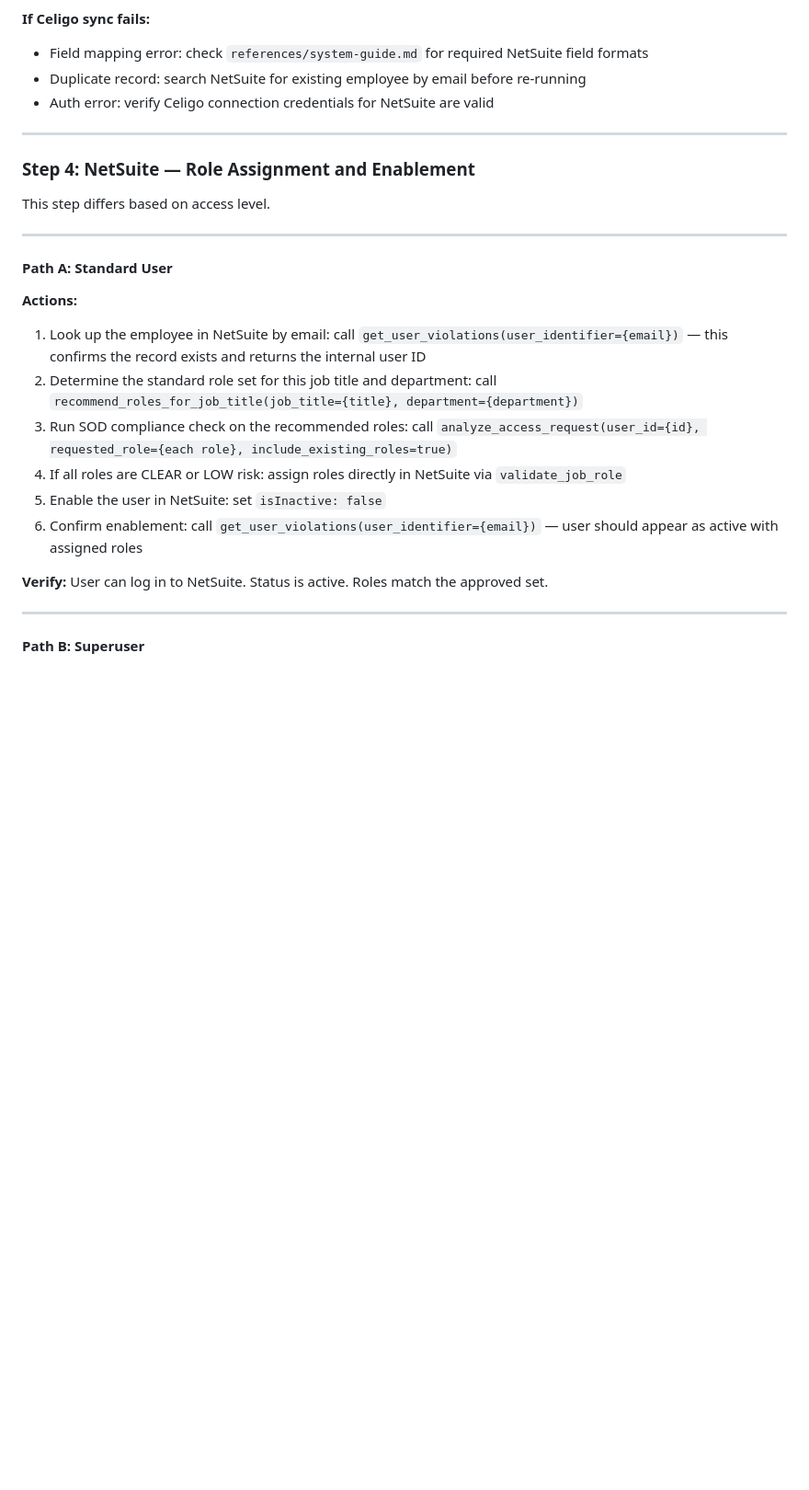
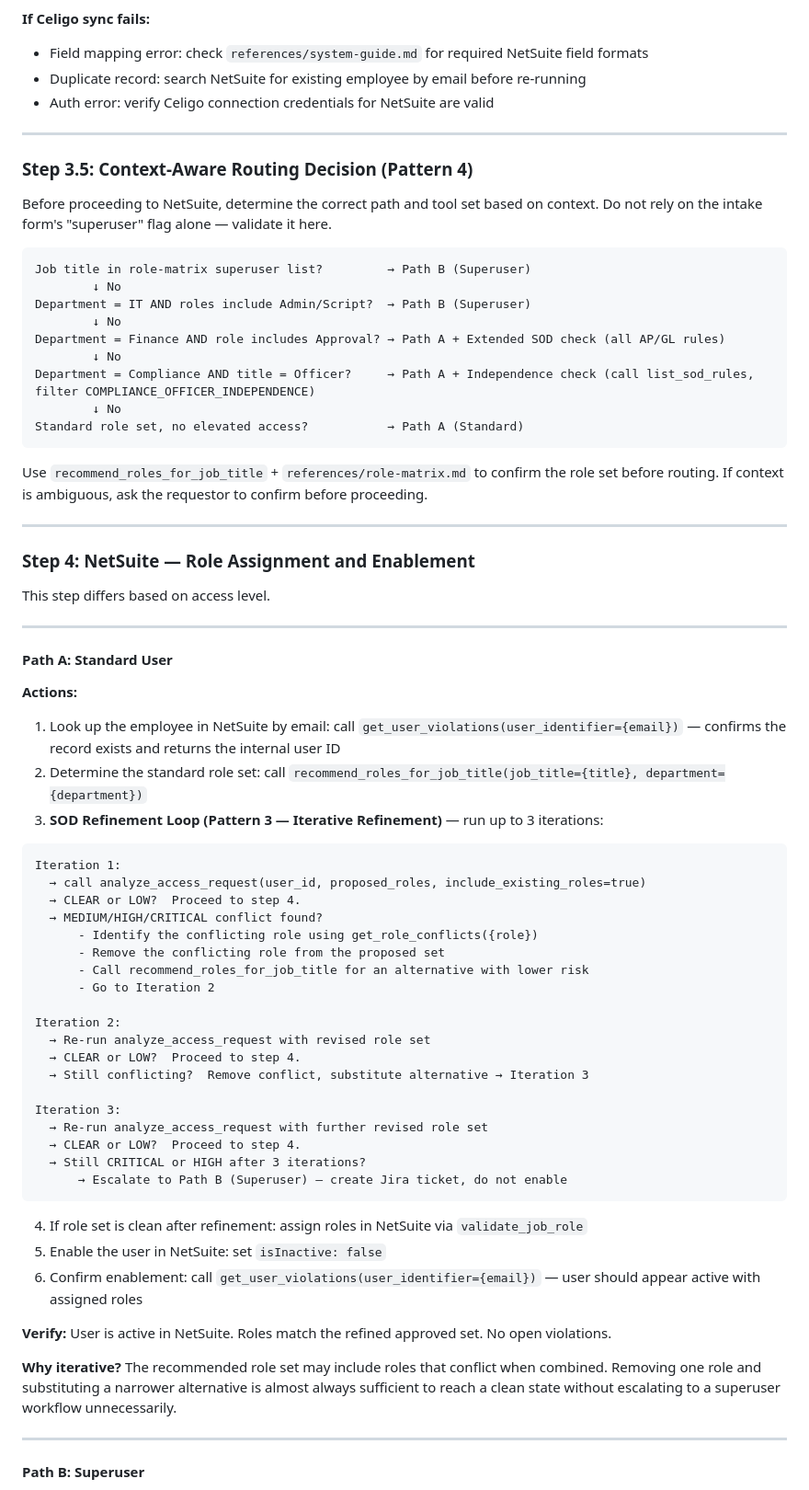
Before and after one commit to prsaha/compliance-agent, a Markdown page: skills/employee-onboarding/SKILL.md, the part around one of its changes. Shown at 92% size. Rendered like a GitHub page; blank space fills up the shorter version.

Commit message:
Apply all 5 design patterns to employee-onboarding skill
Previously missing Pattern 3 (Iterative Refinement) and Pattern 4 (Context-Aware Tool Selection).

Changes:
- Header: explicitly labels all 5 patterns and how each is applied
- Step 3.5 (new): decision tree routing by department, job title, and role set
  before NetSuite step — Finance approval roles, IT Admin, Compliance Officer
  independence, and superuser flag all route to different paths/tools
- Step 4 Path A: replaced one-shot SOD check with a 3-iteration refinement loop:
  check → identify conflict → remove + substitute → re-check → repeat
  after 3 failed iterations, auto-escalate to Path B (Superuser / Jira ticket)

All 5 patterns now present:
  P1 Sequential Orchestration  — Okta→Workday→Celigo→NetSuite strict order
  P2 Multi-MCP Coordination    — data flows across 4 systems
  P3 Iterative Refinement      — SOD role loop with substitution before escalation
  P4 Context-Aware Routing     — decision tree by dept/title/role set
  P5 Domain-Specific Intel     — SOX rules, independence checks, superuser gating

Co-Authored-By: Claude Sonnet 4.6 <noreply@anthropic.com>

````diff
--- a/skills/employee-onboarding/SKILL.md
+++ b/skills/employee-onboarding/SKILL.md
@@ -108,6 +111,28 @@ Celigo is the integration layer that syncs the Workday record to NetSuite. This
 
 ---
 
+### Step 3.5: Context-Aware Routing Decision (Pattern 4)
+
+Before proceeding to NetSuite, determine the correct path and tool set based on context.
+Do not rely on the intake form's "superuser" flag alone — validate it here.
+
+```
+Job title in role-matrix superuser list?         → Path B (Superuser)
+        ↓ No
+Department = IT AND roles include Admin/Script?  → Path B (Superuser)
+        ↓ No
+Department = Finance AND role includes Approval? → Path A + Extended SOD check (all AP/GL rules)
+        ↓ No
+Department = Compliance AND title = Officer?     → Path A + Independence check (call list_sod_rules, filter COMPLIANCE_OFFICER_INDEPENDENCE)
+        ↓ No
+Standard role set, no elevated access?           → Path A (Standard)
+```
+
+Use `recommend_roles_for_job_title` + `references/role-matrix.md` to confirm the role set
+before routing. If context is ambiguous, ask the requestor to confirm before proceeding.
+
+---
+
 ### Step 4: NetSuite — Role Assignment and Enablement
 
 This step differs based on access level.
@@ -117,14 +142,41 @@ This step differs based on access level.
 #### Path A: Standard User
 
 **Actions:**
-1. Look up the employee in NetSuite by email: call `get_user_violations(user_identifier={email})` — this confirms the record exists and returns the internal user ID
-2. Determine the standard role set for this job title and department: call `recommend_roles_for_job_title(job_title={title}, department={department})`
-3. Run SOD compliance check on the recommended roles: call `analyze_access_request(user_id={id}, requested_role={each role}, include_existing_roles=true)`
-4. If all roles are CLEAR or LOW risk: assign roles directly in NetSuite via `validate_job_role`
+1. Look up the employee in NetSuite by email: call `get_user_violations(user_identifier={email})` — confirms the record exists and returns the internal user ID
+2. Determine the standard role set: call `recommend_roles_for_job_title(job_title={title}, department={department})`
+3. **SOD Refinement Loop (Pattern 3 — Iterative Refinement)** — run up to 3 iterations:
+
+```
+Iteration 1:
+  → call analyze_access_request(user_id, proposed_roles, include_existing_roles=true)
+  → CLEAR or LOW?  Proceed to step 4.
+  → MEDIUM/HIGH/CRITICAL conflict found?
+      - Identify the conflicting role using get_role_conflicts({role})
+      - Remove the conflicting role from the proposed set
+      - Call recommend_roles_for_job_title for an alternative with lower risk
+      - Go to Iteration 2
+
+Iteration 2:
+  → Re-run analyze_access_request with revised role set
+  → CLEAR or LOW?  Proceed to step 4.
+  → Still conflicting?  Remove conflict, substitute alternative → Iteration 3
+
+Iteration 3:
+  → Re-run analyze_access_request with further revised role set
+  → CLEAR or LOW?  Proceed to step 4.
+  → Still CRITICAL or HIGH after 3 iterations?
+      → Escalate to Path B (Superuser) — create Jira ticket, do not enable
+```
+
+4. If role set is clean after refinement: assign roles in NetSuite via `validate_job_role`
 5. Enable the user in NetSuite: set `isInactive: false`
-6. Confirm enablement: call `get_user_violations(user_identifier={email})` — user should appear as active with assigned roles
+6. Confirm enablement: call `get_user_violations(user_identifier={email})` — user should appear active with assigned roles
 
-**Verify:** User can log in to NetSuite. Status is active. Roles match the approved set.
+**Verify:** User is active in NetSuite. Roles match the refined approved set. No open violations.
+
+**Why iterative?** The recommended role set may include roles that conflict when combined.
+Removing one role and substituting a narrower alternative is almost always sufficient to reach
+a clean state without escalating to a superuser workflow unnecessarily.
 
 ---
 
````
Also changed, not shown: other parts of skills/employee-onboarding/SKILL.md (+6 -3 lines).
